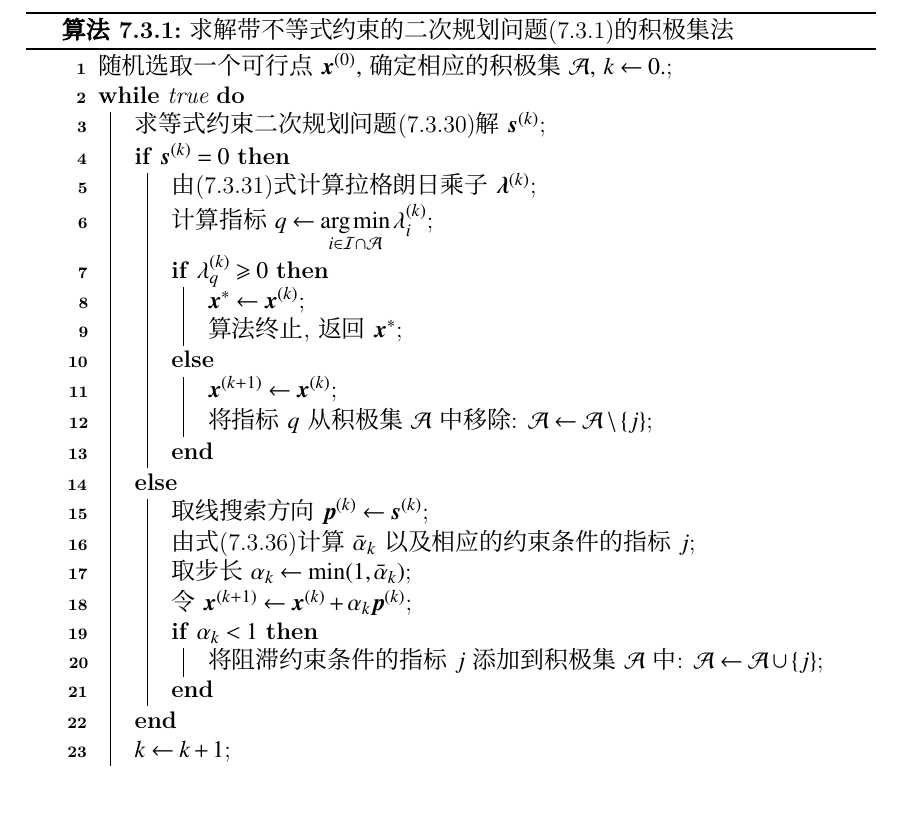
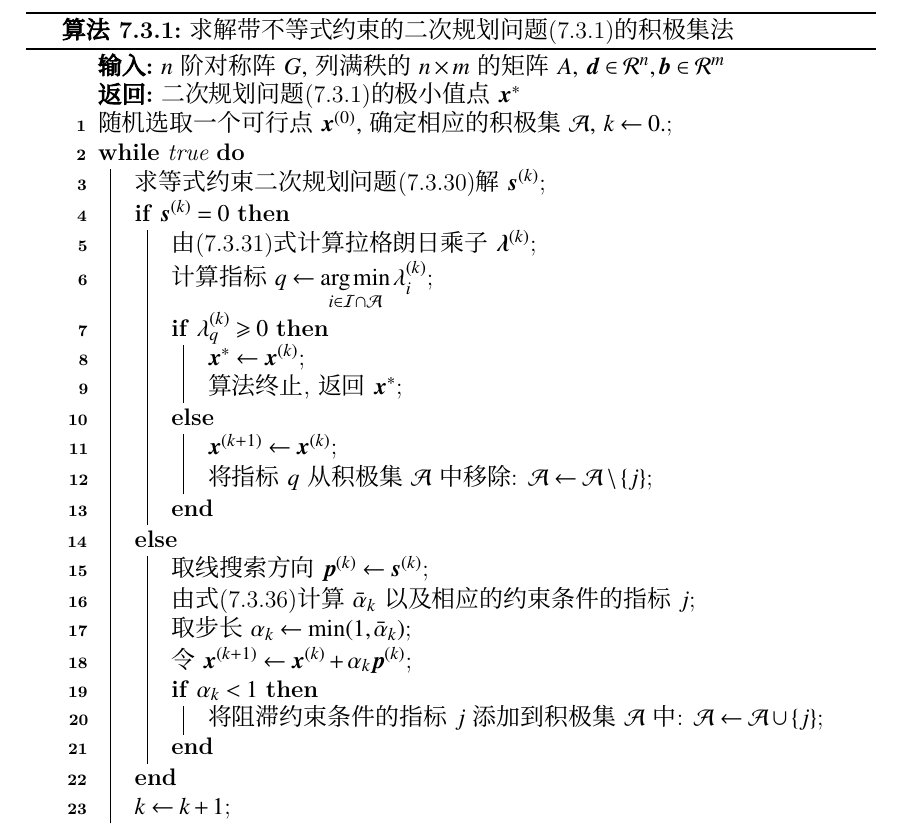
Before and after one commit to wenh06/optim-book, a LaTeX book (chap7.tex, which reads content/subsec-active-set-alg.tex): part of page 10 of 15, cut so that both start at the same text. Compiled offline with XeLaTeX.

Commit message:
add input and output to the active-set algorithm

```diff
--- a/content/subsec-active-set-alg.tex
+++ b/content/subsec-active-set-alg.tex
@@ -108,6 +108,10 @@ q = \argmin_{i \in \mathcal{I} \cap \mathcal{A}} \lambda_i^{(k)},
 \begin{algorithm}[ht]
 \caption{求解带不等式约束的二次规划问题\eqref{eq:quadratic-programming-1}的积极集法}
 \label{algo:active-set}
+\SetKwInOut{Input}{输入}
+\SetKwInOut{Output}{返回}
+\Input{$n$阶对称阵$G,$ 列满秩的$n \times m$的矩阵$A,$ $\V{d} \in \R^n, \V{b} \in \R^m$}
+\Output{二次规划问题\eqref{eq:quadratic-programming-1}的极小值点$\V{x}^*$}
 随机选取一个可行点$\V{x}^{(0)},$ 确定相应的积极集$\mathcal{A},$ $k \gets 0.$\;
 \While {true}{
     求等式约束二次规划问题\eqref{eq:qp-active-set-2}解$\V{s}^{(k)}$\;
```
